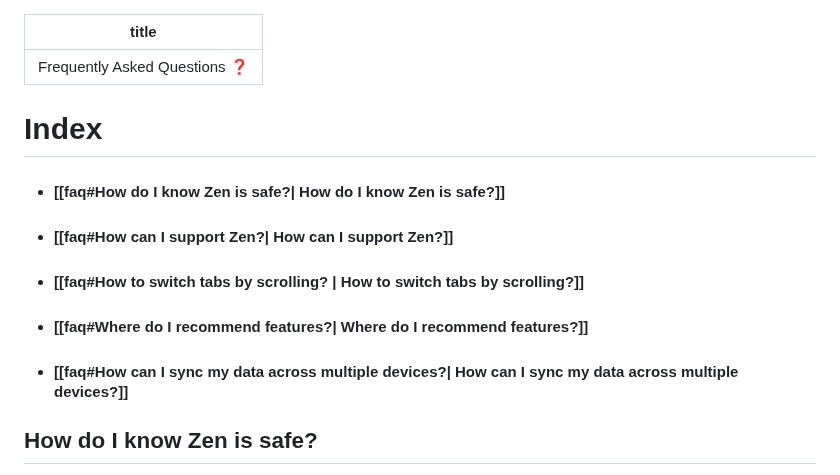
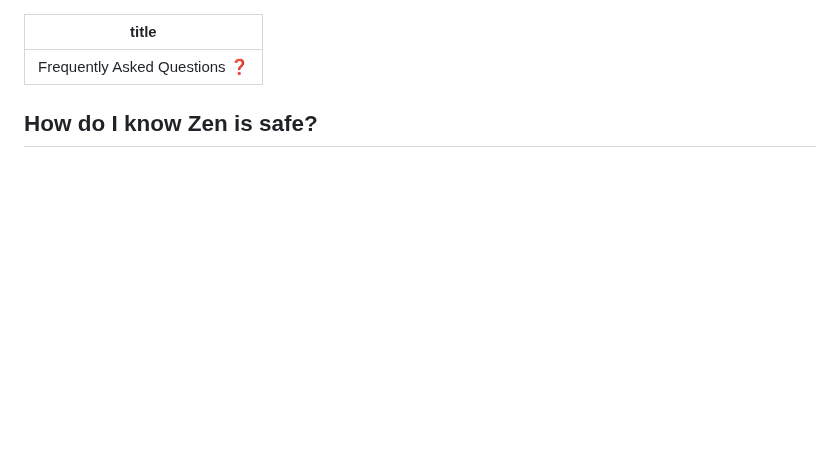
Before and after one commit to zen-browser/docs, a Markdown page: content/faq.md, the part around the change. Rendered like a GitHub page; blank space fills up the shorter version.

Commit message:
fix: Removed index from FAQ as it is not supported by Quartz

```diff
--- a/content/faq.md
+++ b/content/faq.md
@@ -1,13 +1,6 @@
 ---
 title: Frequently Asked Questions ❓
 ---
-# Index
-- #### [[faq#**How do I know Zen is safe?**| How do I know Zen is safe?]]
-- #### [[faq#**How can I support Zen?**| How can I support Zen?]]
-- #### [[faq#**How to switch tabs by scrolling?** | How to switch tabs by scrolling?]]
-- #### [[faq#**Where do I recommend features?**| Where do I recommend features?]]
-- #### [[faq#**How can I sync my data across multiple devices?**| How can I sync my data across multiple devices?]]
-
 ## **How do I know Zen is safe?**
 
 Zen Browser is designed with a focus on security and privacy. Additionally, the browser's codebase is derived from Firefox, a well-known and trusted open-source project. Users can verify the safety of the browser by reviewing the source code available on [GitHub](https://github.com/zen-browser/desktop) and by noting that it has been tested and certified as free of viruses and malware by various antivirus programs. Regular updates and community engagement also contribute to its security.
```
